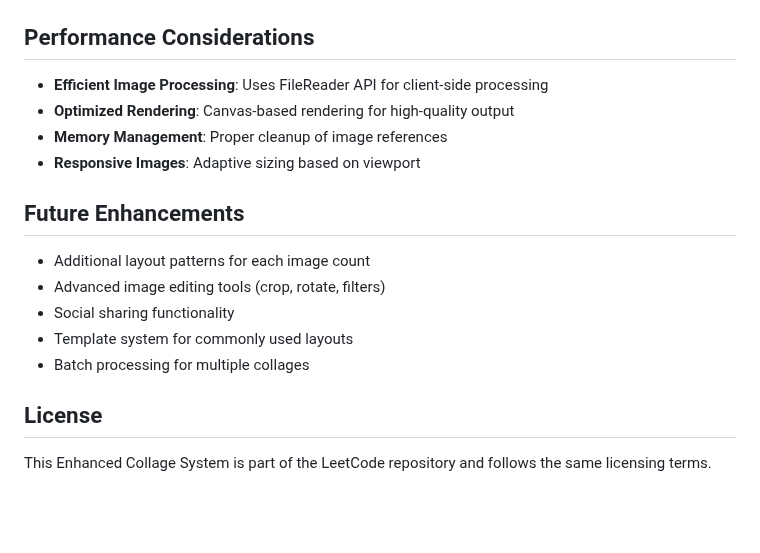
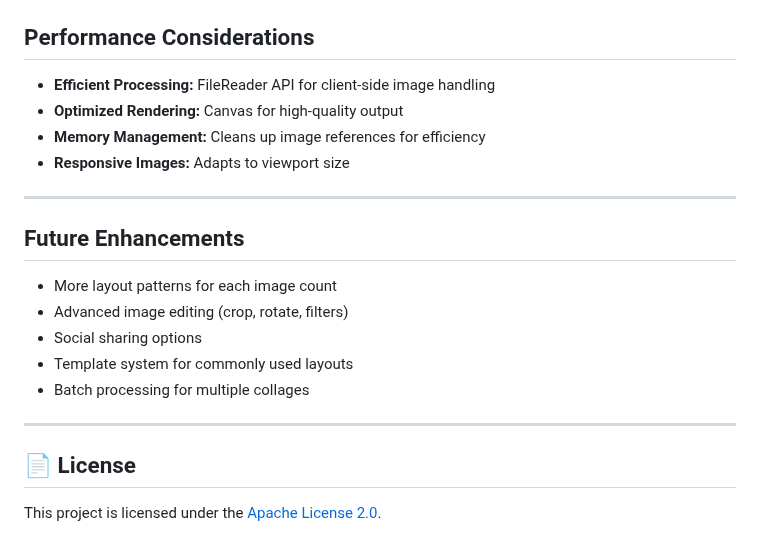
Before and after one commit to ThisIs-Developer/Collage-App, a Markdown page: README.md, the part around one of its changes. GitHub-like rendering; blank space fills up the shorter version.

```diff
--- a/README.md
+++ b/README.md
@@ -120,19 +160,23 @@ collage-system/
 
 ## Performance Considerations
 
-- **Efficient Image Processing**: Uses FileReader API for client-side processing
-- **Optimized Rendering**: Canvas-based rendering for high-quality output
-- **Memory Management**: Proper cleanup of image references
-- **Responsive Images**: Adaptive sizing based on viewport
+- **Efficient Processing:** FileReader API for client-side image handling
+- **Optimized Rendering:** Canvas for high-quality output
+- **Memory Management:** Cleans up image references for efficiency
+- **Responsive Images:** Adapts to viewport size
+
+---
 
 ## Future Enhancements
 
-- Additional layout patterns for each image count
-- Advanced image editing tools (crop, rotate, filters)
-- Social sharing functionality
+- More layout patterns for each image count
+- Advanced image editing (crop, rotate, filters)
+- Social sharing options
 - Template system for commonly used layouts
 - Batch processing for multiple collages
 
-## License
+---
 
-This Enhanced Collage System is part of the LeetCode repository and follows the same licensing terms.
+## 📄 License
+
+This project is licensed under the [Apache License 2.0](https://github.com/ThisIs-Developer/Collage-App/blob/main/LICENSE).
```
Also changed, not shown: other parts of README.md (+106 -66 lines).
